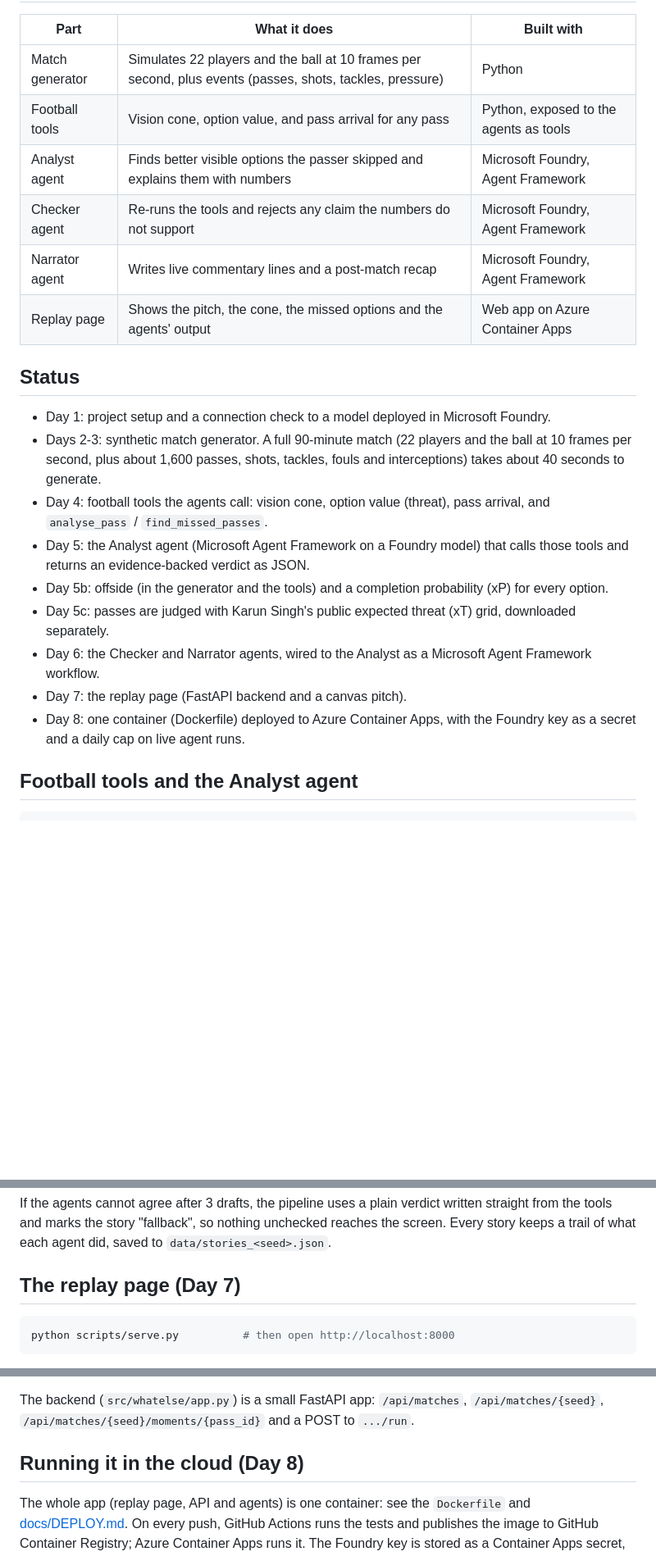
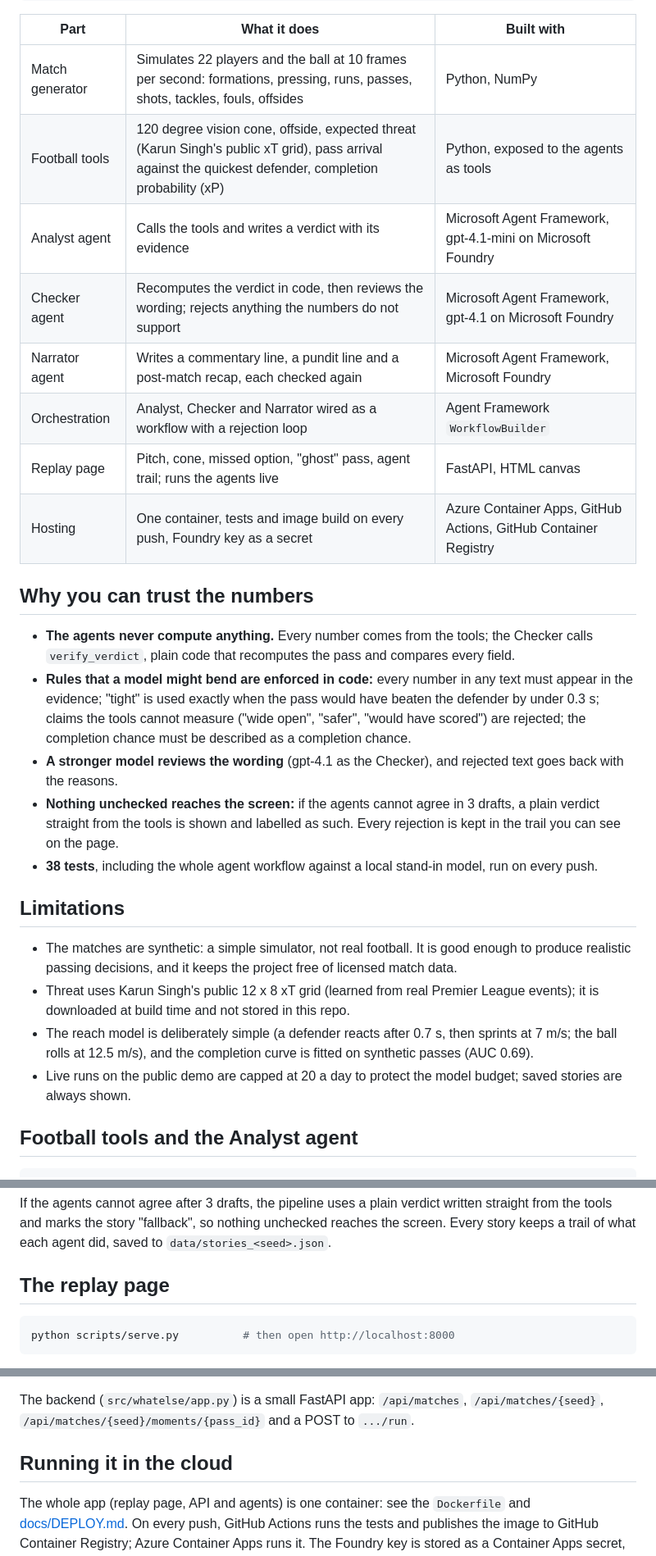
Before and after one commit to RaeesaLorgat/what-else-was-on, a Markdown page: README.md, 3 parts joined by grey strips. Shown at 82% size. Drawn GitHub-style; blank space fills up the shorter version.

````diff
--- a/README.md
+++ b/README.md
@@ -11,23 +38,28 @@ Built for the Microsoft x Premier League **Inside the Game: Developer Hackathon*
 | Part | What it does | Built with |
 |---|---|---|
-| Match generator | Simulates 22 players and the ball at 10 frames per second, plus events (passes, shots, tackles, pressure) | Python |
-| Football tools | Vision cone, option value, and pass arrival for any pass | Python, exposed to the agents as tools |
-| Analyst agent | Finds better visible options the passer skipped and explains them with numbers | Microsoft Foundry, Agent Framework |
-| Checker agent | Re-runs the tools and rejects any claim the numbers do not support | Microsoft Foundry, Agent Framework |
-| Narrator agent | Writes live commentary lines and a post-match recap | Microsoft Foundry, Agent Framework |
-| Replay page | Shows the pitch, the cone, the missed options and the agents' output | Web app on Azure Container Apps |
+| Match generator | Simulates 22 players and the ball at 10 frames per second: formations, pressing, runs, passes, shots, tackles, fouls, offsides | Python, NumPy |
+| Football tools | 120 degree vision cone, offside, expected threat (Karun Singh's public xT grid), pass arrival against the quickest defender, completion probability (xP) | Python, exposed to the agents as tools |
+| Analyst agent | Calls the tools and writes a verdict with its evidence | Microsoft Agent Framework, gpt-4.1-mini on Microsoft Foundry |
+| Checker agent | Recomputes the verdict in code, then reviews the wording; rejects anything the numbers do not support | Microsoft Agent Framework, gpt-4.1 on Microsoft Foundry |
+| Narrator agent | Writes a commentary line, a pundit line and a post-match recap, each checked again | Microsoft Agent Framework, Microsoft Foundry |
+| Orchestration | Analyst, Checker and Narrator wired as a workflow with a rejection loop | Agent Framework `WorkflowBuilder` |
+| Replay page | Pitch, cone, missed option, "ghost" pass, agent trail; runs the agents live | FastAPI, HTML canvas |
+| Hosting | One container, tests and image build on every push, Foundry key as a secret | Azure Container Apps, GitHub Actions, GitHub Container Registry |
 
-## Status
+## Why you can trust the numbers
 
-- Day 1: project setup and a connection check to a model deployed in Microsoft Foundry.
-- Days 2-3: synthetic match generator. A full 90-minute match (22 players and the ball at 10 frames per second, plus about 1,600 passes, shots, tackles, fouls and interceptions) takes about 40 seconds to generate.
-- Day 4: football tools the agents call: vision cone, option value (threat), pass arrival, and `analyse_pass` / `find_missed_passes`.
-- Day 5: the Analyst agent (Microsoft Agent Framework on a Foundry model) that calls those tools and returns an evidence-backed verdict as JSON.
-- Day 5b: offside (in the generator and the tools) and a completion probability (xP) for every option.
-- Day 5c: passes are judged with Karun Singh's public expected threat (xT) grid, downloaded separately.
-- Day 6: the Checker and Narrator agents, wired to the Analyst as a Microsoft Agent Framework workflow.
-- Day 7: the replay page (FastAPI backend and a canvas pitch).
-- Day 8: one container (Dockerfile) deployed to Azure Container Apps, with the Foundry key as a secret and a daily cap on live agent runs.
+- **The agents never compute anything.** Every number comes from the tools; the Checker calls `verify_verdict`, plain code that recomputes the pass and compares every field.
+- **Rules that a model might bend are enforced in code:** every number in any text must appear in the evidence; "tight" is used exactly when the pass would have beaten the defender by under 0.3 s; claims the tools cannot measure ("wide open", "safer", "would have scored") are rejected; the completion chance must be described as a completion chance.
+- **A stronger model reviews the wording** (gpt-4.1 as the Checker), and rejected text goes back with the reasons.
+- **Nothing unchecked reaches the screen:** if the agents cannot agree in 3 drafts, a plain verdict straight from the tools is shown and labelled as such. Every rejection is kept in the trail you can see on the page.
+- **38 tests**, including the whole agent workflow against a local stand-in model, run on every push.
+
+## Limitations
+
+- The matches are synthetic: a simple simulator, not real football. It is good enough to produce realistic passing decisions, and it keeps the project free of licensed match data.
+- Threat uses Karun Singh's public 12 x 8 xT grid (learned from real Premier League events); it is downloaded at build time and not stored in this repo.
+- The reach model is deliberately simple (a defender reacts after 0.7 s, then sprints at 7 m/s; the ball rolls at 12.5 m/s), and the completion curve is fitted on synthetic passes (AUC 0.69).
+- Live runs on the public demo are capped at 20 a day to protect the model budget; saved stories are always shown.
 
 ## Football tools and the Analyst agent
 
@@ -69,7 +101,7 @@ The Checker can run on a stronger model than the other agents: set `AZURE_OPENAI
 
 If the agents cannot agree after 3 drafts, the pipeline uses a plain verdict written straight from the tools and marks the story "fallback", so nothing unchecked reaches the screen. Every story keeps a trail of what each agent did, saved to `data/stories_<seed>.json`.
 
-## The replay page (Day 7)
+## The replay page
 
 ```bash
 python scripts/serve.py          # then open http://localhost:8000
@@ -79,7 +111,7 @@ Pick a key moment on the left. The clip plays and stops at the moment of the pas
 
 The backend (`src/whatelse/app.py`) is a small FastAPI app: `/api/matches`, `/api/matches/{seed}`, `/api/matches/{seed}/moments/{pass_id}` and a POST to `.../run`.
 
-## Running it in the cloud (Day 8)
+## Running it in the cloud
 
 The whole app (replay page, API and agents) is one container: see the `Dockerfile` and
 [docs/DEPLOY.md](docs/DEPLOY.md). On every push, GitHub Actions runs the tests and publishes the
````
Also changed, not shown: other parts of README.md (+31 -4 lines), docs/SETUP.md (+4 -4 lines), docs/screenshot.png (added), 2 other files.
